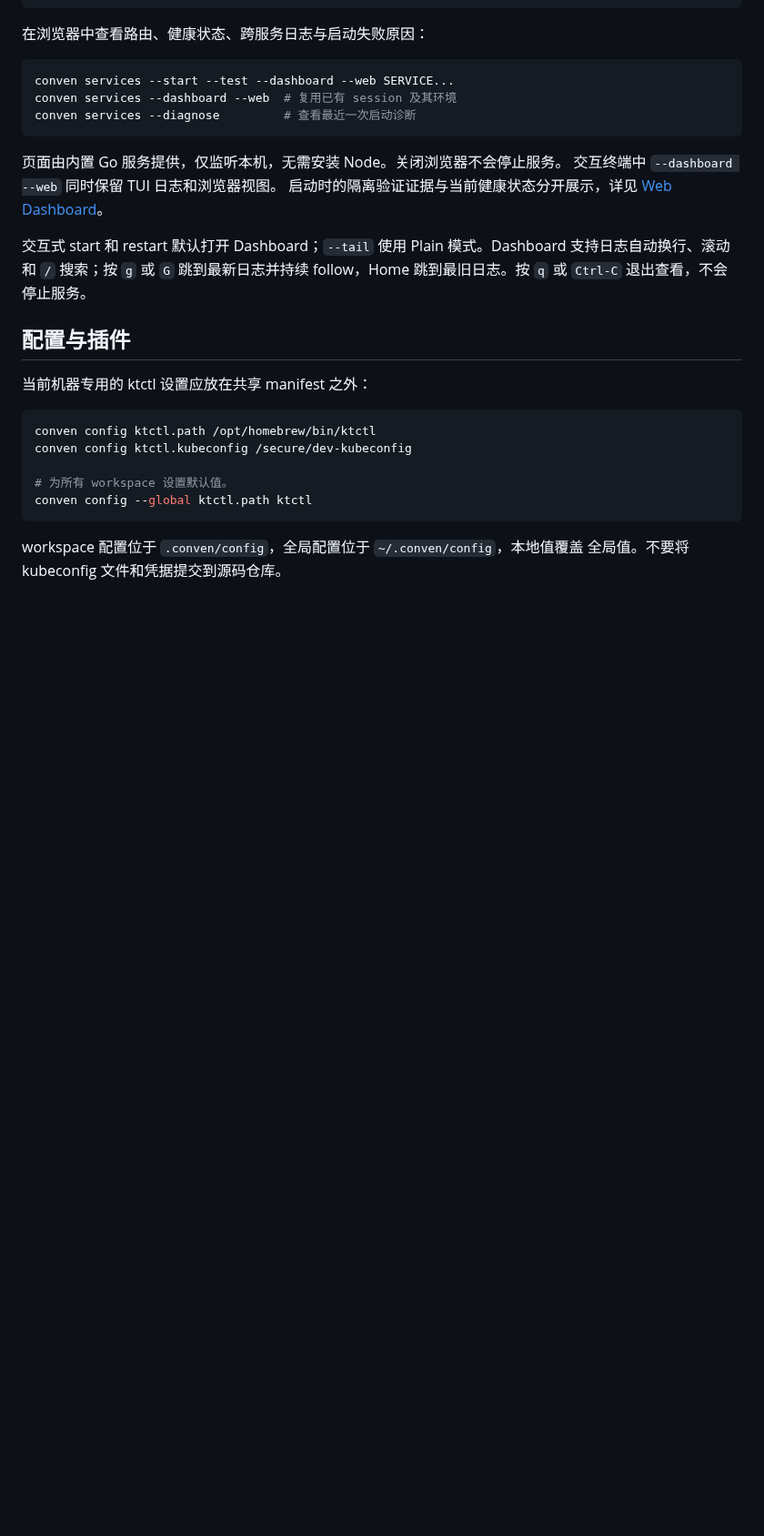
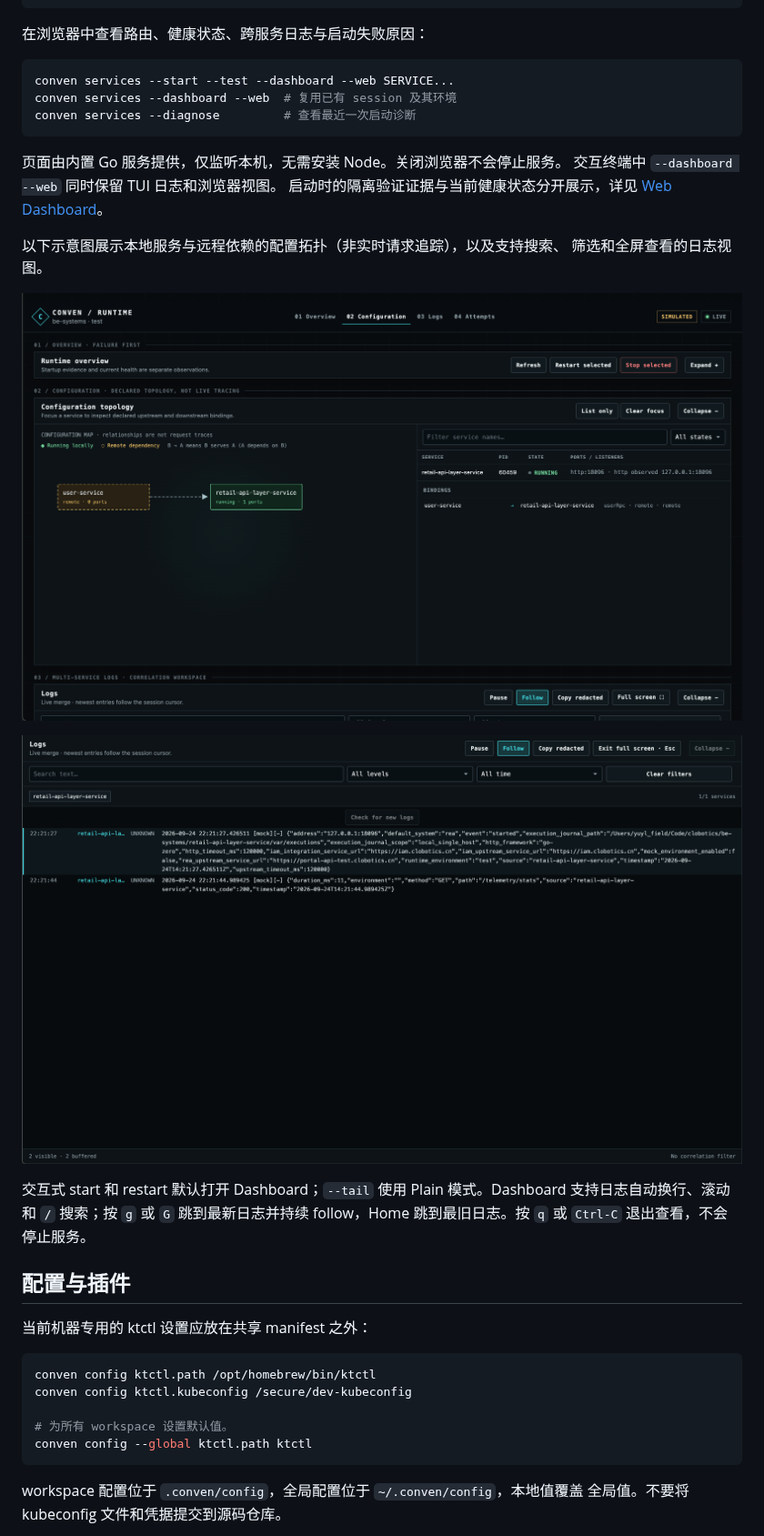
Before and after one commit to leo1394/homebrew-conven, a Markdown page: README-ZH.md, the part around one of its changes. Shown at 91% size. Rendered like a GitHub page; pictures changed too: assets/conven-web-dashboard-logs.png (added), assets/conven-web-dashboard-topology.png (added); blank space fills up the shorter version.

```diff
--- a/README-ZH.md
+++ b/README-ZH.md
@@ -545,6 +551,13 @@ conven services --diagnose         # 查看最近一次启动诊断
 交互终端中 `--dashboard --web` 同时保留 TUI 日志和浏览器视图。
 启动时的隔离验证证据与当前健康状态分开展示，详见 [Web Dashboard](docs/web-dashboard.md)。
 
+以下示意图展示本地服务与远程依赖的配置拓扑（非实时请求追踪），以及支持搜索、
+筛选和全屏查看的日志视图。
+
+![Conven Web Dashboard：本地服务与远程依赖拓扑](assets/conven-web-dashboard-topology.png)
+
+![Conven Web Dashboard：支持搜索与筛选的全屏日志](assets/conven-web-dashboard-logs.png)
+
 交互式 start 和 restart 默认打开 Dashboard；`--tail` 使用 Plain 模式。Dashboard
 支持日志自动换行、滚动和 `/` 搜索；按 `g` 或 `G` 跳到最新日志并持续 follow，Home
 跳到最旧日志。按 `q` 或 `Ctrl-C` 退出查看，不会停止服务。
```
Also changed, not shown: other parts of README-ZH.md (+6 -0 lines), README.md (+16 -0 lines), 5 other files.
